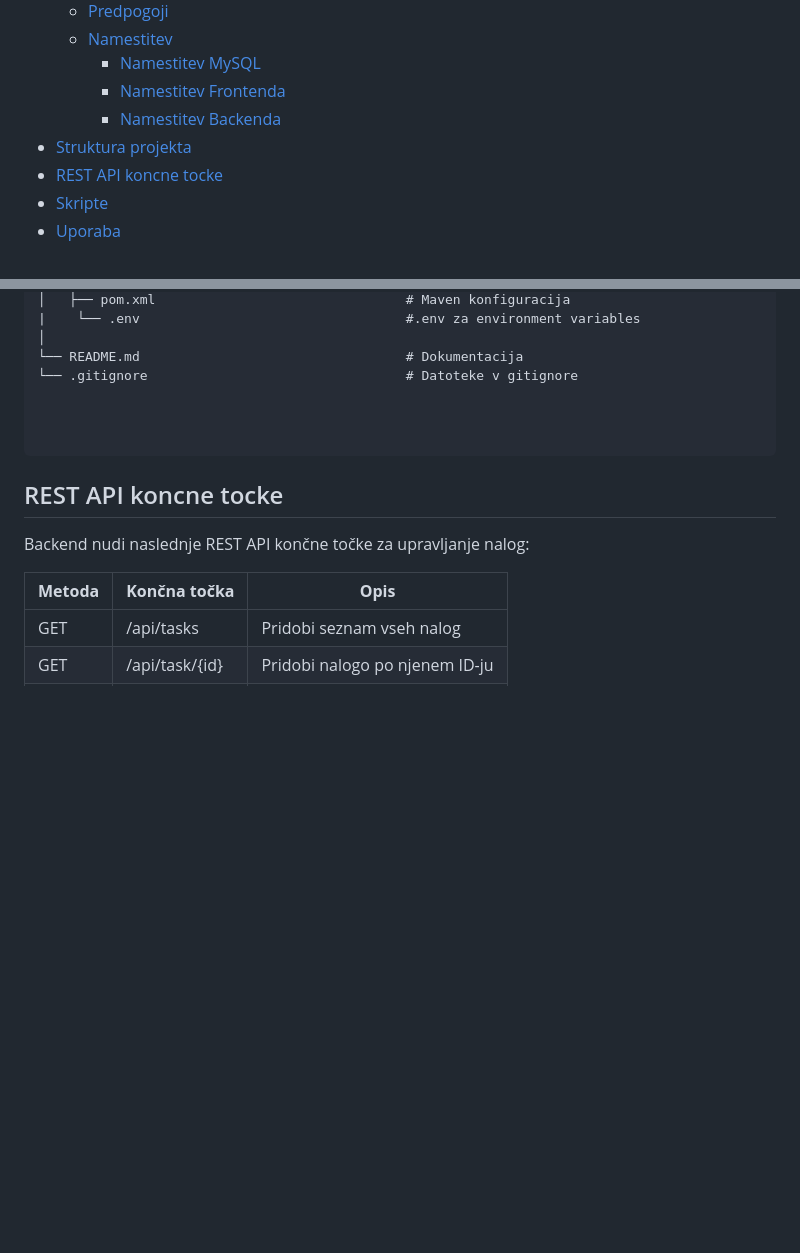
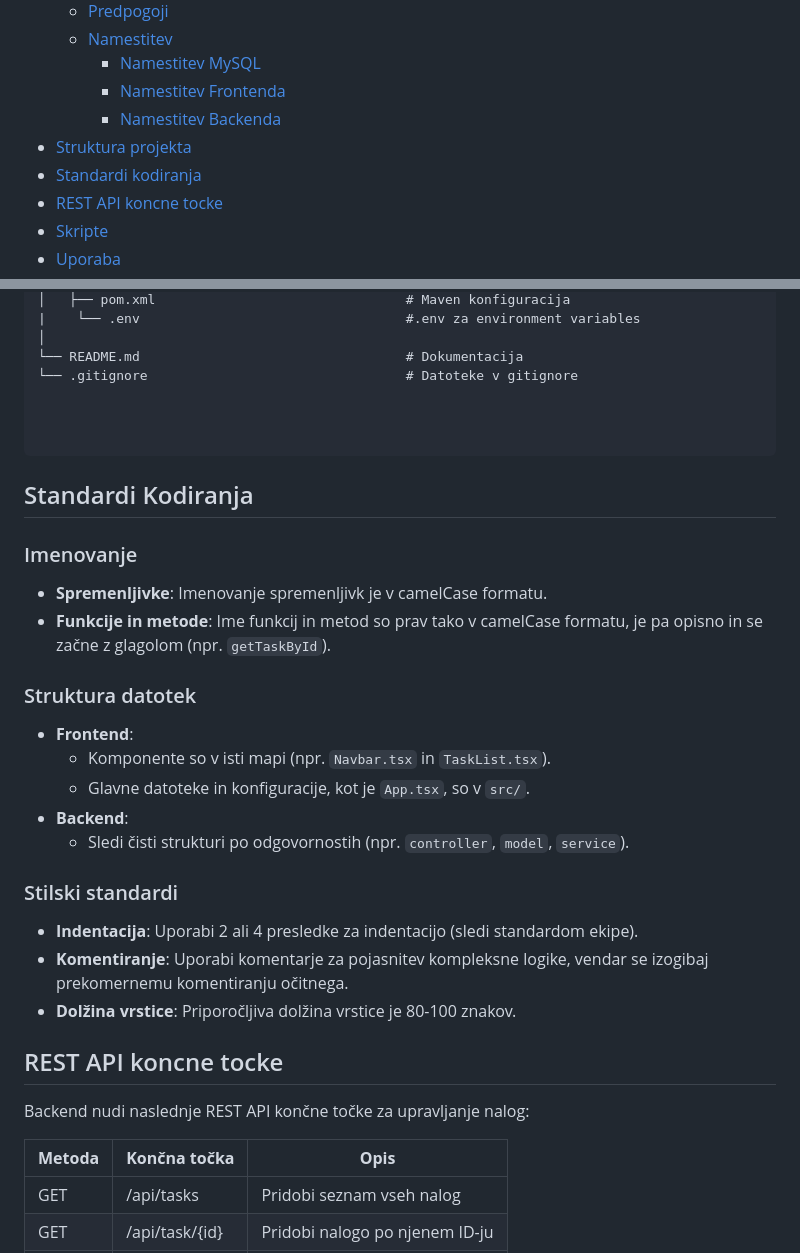
Before and after one commit to Gjoce/To-do-application, a Markdown page: README.md, 2 parts joined by grey strips. Drawn GitHub-style; blank space fills up the shorter version.

Commit message:
Standardi kodiranja README.md

````diff
--- a/README.md
+++ b/README.md
@@ -13,6 +13,7 @@ Ta projekt je **Aplikacija To-Do**, ki sestoji iz **React frontenda** (uporaba V
     - [Namestitev Frontenda](#namestitev-frontenda)
     - [Namestitev Backenda](#namestitev-backenda)
 - [Struktura projekta](#struktura-projekta)
+- [Standardi kodiranja](#standardi-kodiranja)
 - [REST API koncne tocke](#rest-api-koncne-tocke)
 - [Skripte](#skripte)
 - [Uporaba](#uporaba)
@@ -162,6 +163,25 @@ project-root/
 
 ```
 
+## Standardi Kodiranja
+
+### Imenovanje
+- **Spremenljivke**: Imenovanje spremenljivk je v camelCase formatu.
+- **Funkcije in metode**: Ime funkcij in metod so prav tako v camelCase formatu, je pa opisno in se začne z glagolom (npr. `getTaskById`).
+
+### Struktura datotek
+- **Frontend**:
+  - Komponente so v isti mapi (npr. `Navbar.tsx` in `TaskList.tsx`).
+  - Glavne datoteke in konfiguracije, kot je `App.tsx`, so v `src/`.
+- **Backend**:
+  - Sledi čisti strukturi po odgovornostih (npr. `controller`, `model`, `service`).
+
+### Stilski standardi
+- **Indentacija**: Uporabi 2 ali 4 presledke za indentacijo (sledi standardom ekipe).
+- **Komentiranje**: Uporabi komentarje za pojasnitev kompleksne logike, vendar se izogibaj prekomernemu komentiranju očitnega.
+- **Dolžina vrstice**: Priporočljiva dolžina vrstice je 80-100 znakov.
+
+
 ## REST API koncne tocke
 
 Backend nudi naslednje REST API končne točke za upravljanje nalog:
````
